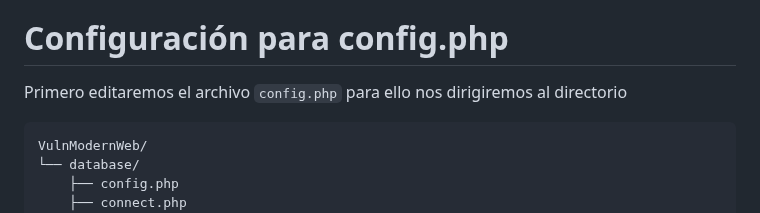
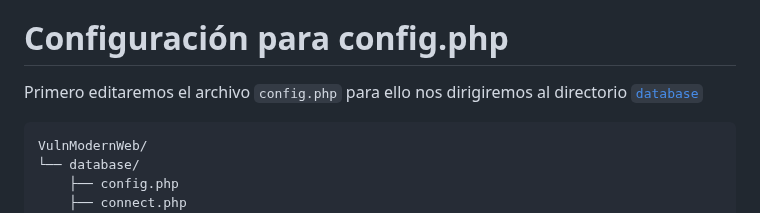
Before and after one commit to lmkbook/VulnModernWeb, a Markdown page: docs/databases/configurebd.md, the part around the change. Rendered like a GitHub page.

````diff
--- a/docs/databases/configurebd.md
+++ b/docs/databases/configurebd.md
@@ -20,7 +20,7 @@ Asegúrate de revisar y adaptar cada archivo según los nombres de base de datos
 
 # **Configuración para config.php**
 
-Primero editaremos el archivo `config.php` para ello nos dirigiremos al directorio
+Primero editaremos el archivo `config.php` para ello nos dirigiremos al directorio [`database`](database)
 
 ```
 VulnModernWeb/
````
